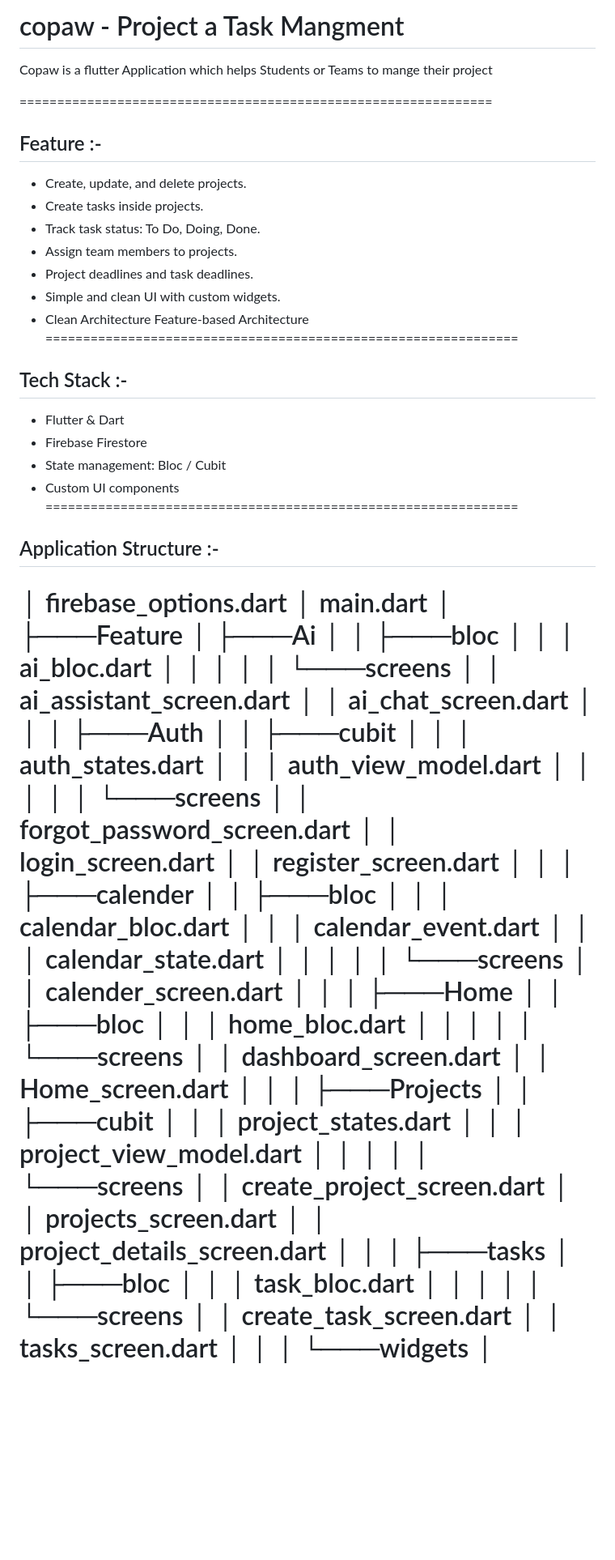
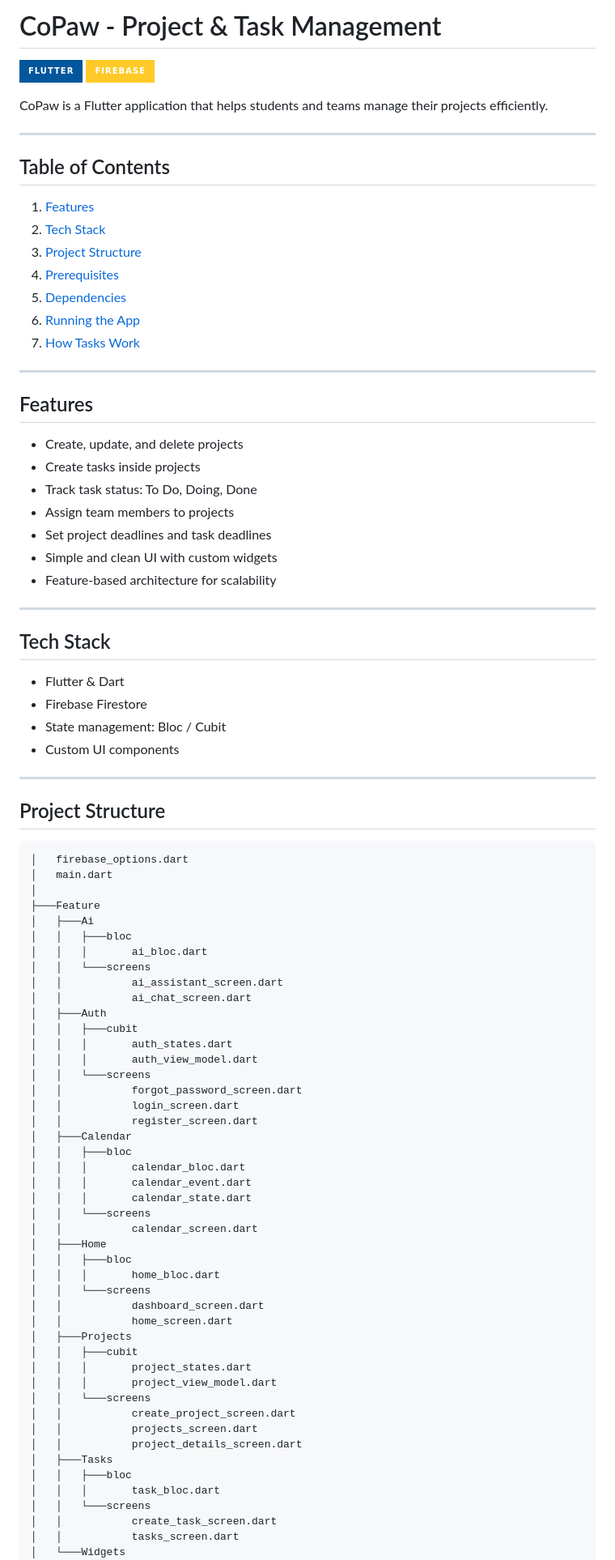
Before and after one commit to nhahub/NHA-225, a Markdown page: README.md, the part around one of its changes. Shown at 81% size. GitHub-like rendering; badges without logos; blank space fills up the shorter version.

````diff
--- a/README.md
+++ b/README.md
@@ -1,30 +1,48 @@
-# copaw - Project a Task Mangment
+# CoPaw - Project & Task Management
 
-Copaw is a flutter Application which helps Students or Teams to mange their project
+![Flutter](https://img.shields.io/badge/Flutter-02569B?style=for-the-badge\&logo=flutter\&logoColor=white) ![Firebase](https://img.shields.io/badge/Firebase-FFCA28?style=for-the-badge\&logo=firebase\&logoColor=black)
 
-===============================================================
+CoPaw is a Flutter application that helps students and teams manage their projects efficiently.
 
-## Feature :-
+---
 
-- Create, update, and delete projects.
-- Create tasks inside projects.
-- Track task status: To Do, Doing, Done.
-- Assign team members to projects.
-- Project deadlines and task deadlines.
-- Simple and clean UI with custom widgets.
-- Clean Architecture Feature-based Architecture
-===============================================================
+## Table of Contents
 
-## Tech Stack :-
+1. [Features](#features)
+2. [Tech Stack](#tech-stack)
+3. [Project Structure](#project-structure)
+4. [Prerequisites](#prerequisites)
+5. [Dependencies](#dependencies)
+6. [Running the App](#running-the-app)
+7. [How Tasks Work](#how-tasks-work)
 
-- Flutter & Dart
-- Firebase Firestore
-- State management: Bloc / Cubit
-- Custom UI components
-===============================================================
 
-## Application Structure :-
+---
 
+## Features
+
+* Create, update, and delete projects
+* Create tasks inside projects
+* Track task status: To Do, Doing, Done
+* Assign team members to projects
+* Set project deadlines and task deadlines
+* Simple and clean UI with custom widgets
+* Feature-based architecture for scalability
+
+---
+
+## Tech Stack
+
+* Flutter & Dart
+* Firebase Firestore
+* State management: Bloc / Cubit
+* Custom UI components
+
+---
+
+## Project Structure
+
+```
 │   firebase_options.dart
 │   main.dart
 │
@@ -32,55 +50,43 @@ Copaw is a flutter Application which helps Students or Teams to mange their proj
 │   ├───Ai
 │   │   ├───bloc
 │   │   │       ai_bloc.dart
-│   │   │
 │   │   └───screens
 │   │           ai_assistant_screen.dart
 │   │           ai_chat_screen.dart
-│   │
 │   ├───Auth
 │   │   ├───cubit
 │   │   │       auth_states.dart
 │   │   │       auth_view_model.dart
-│   │   │
 │   │   └───screens
 │   │           forgot_password_screen.dart
 │   │           login_screen.dart
 │   │           register_screen.dart
-│   │
-│   ├───calender
+│   ├───Calendar
 │   │   ├───bloc
 │   │   │       calendar_bloc.dart
 │   │   │       calendar_event.dart
 │   │   │       calendar_state.dart
-│   │   │
 │   │   └───screens
-│   │           calender_screen.dart
-│   │
+│   │           calendar_screen.dart
 │   ├───Home
 │   │   ├───bloc
 │   │   │       home_bloc.dart
-│   │   │
 │   │   └───screens
 │   │           dashboard_screen.dart
-│   │           Home_screen.dart
-│   │
+│   │           home_screen.dart
 │   ├───Projects
 │   │   ├───cubit
 │   │   │       project_states.dart
 │   │   │       project_view_model.dart
-│   │   │
 │   │   └───screens
 │   │           create_project_screen.dart
 │   │           projects_screen.dart
 │   │           project_details_screen.dart
-│   │
-│   ├───tasks
+│   ├───Tasks
 │   │   ├───bloc
 │   │   │       task_bloc.dart
-│   │   │
 │   │   └───screens
 │   │           create_task_screen.dart
 │   │           tasks_screen.dart
-│   │
-│   └───widgets
+│   └───Widgets
 │       ├───AI
````
Also changed, not shown: other parts of README.md (+54 -47 lines).
